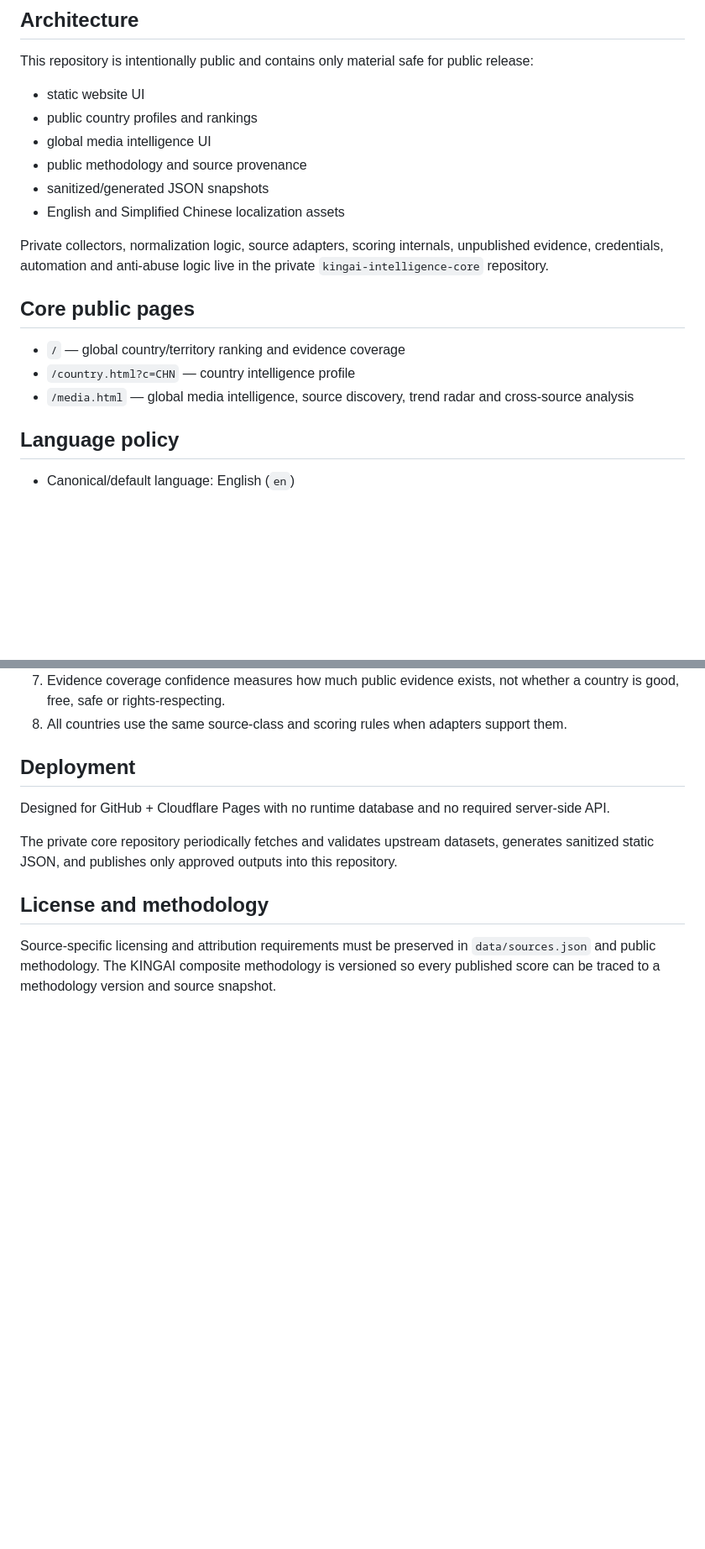
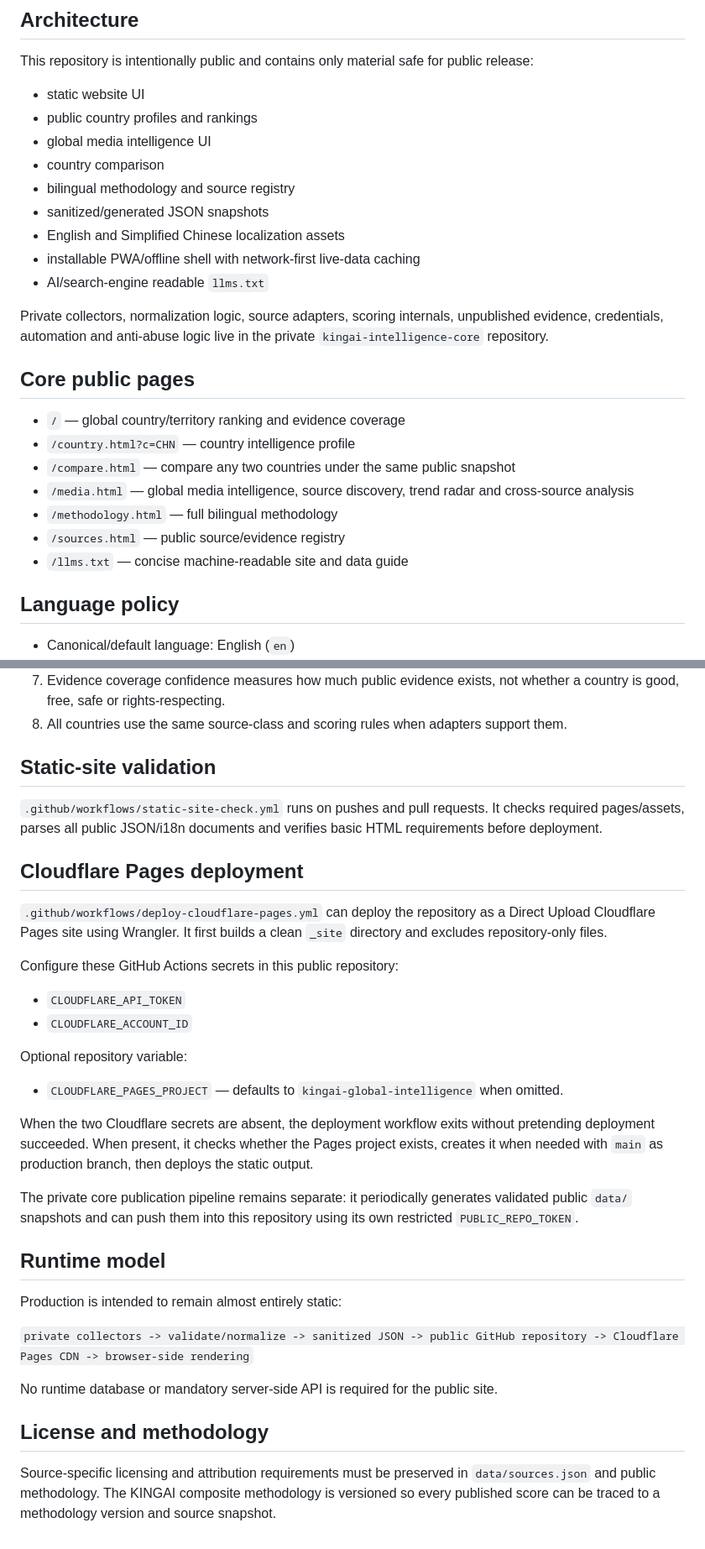
Before and after one commit to kingaiwork/kingai-global-intelligence, a Markdown page: README.md, 2 parts joined by grey strips. Shown at 84% size. Rendered like a GitHub page; blank space fills up the shorter version.

Commit message:
docs: document expanded static product and Pages deployment

```diff
--- a/README.md
+++ b/README.md
@@ -9,9 +9,12 @@ This repository is intentionally public and contains only material safe for publ
 - static website UI
 - public country profiles and rankings
 - global media intelligence UI
-- public methodology and source provenance
+- country comparison
+- bilingual methodology and source registry
 - sanitized/generated JSON snapshots
 - English and Simplified Chinese localization assets
+- installable PWA/offline shell with network-first live-data caching
+- AI/search-engine readable `llms.txt`
 
 Private collectors, normalization logic, source adapters, scoring internals, unpublished evidence, credentials, automation and anti-abuse logic live in the private `kingai-intelligence-core` repository.
 
@@ -19,7 +22,11 @@ Private collectors, normalization logic, source adapters, scoring internals, unp
 
 - `/` — global country/territory ranking and evidence coverage
 - `/country.html?c=CHN` — country intelligence profile
+- `/compare.html` — compare any two countries under the same public snapshot
 - `/media.html` — global media intelligence, source discovery, trend radar and cross-source analysis
+- `/methodology.html` — full bilingual methodology
+- `/sources.html` — public source/evidence registry
+- `/llms.txt` — concise machine-readable site and data guide
 
 ## Language policy
 
@@ -70,11 +77,34 @@ Generated public data is written under `data/`.
 7. Evidence coverage confidence measures how much public evidence exists, not whether a country is good, free, safe or rights-respecting.
 8. All countries use the same source-class and scoring rules when adapters support them.
 
-## Deployment
+## Static-site validation
 
-Designed for GitHub + Cloudflare Pages with no runtime database and no required server-side API.
+`.github/workflows/static-site-check.yml` runs on pushes and pull requests. It checks required pages/assets, parses all public JSON/i18n documents and verifies basic HTML requirements before deployment.
 
-The private core repository periodically fetches and validates upstream datasets, generates sanitized static JSON, and publishes only approved outputs into this repository.
+## Cloudflare Pages deployment
+
+`.github/workflows/deploy-cloudflare-pages.yml` can deploy the repository as a Direct Upload Cloudflare Pages site using Wrangler. It first builds a clean `_site` directory and excludes repository-only files.
+
+Configure these GitHub Actions secrets in this public repository:
+
+- `CLOUDFLARE_API_TOKEN`
+- `CLOUDFLARE_ACCOUNT_ID`
+
+Optional repository variable:
+
+- `CLOUDFLARE_PAGES_PROJECT` — defaults to `kingai-global-intelligence` when omitted.
+
+When the two Cloudflare secrets are absent, the deployment workflow exits without pretending deployment succeeded. When present, it checks whether the Pages project exists, creates it when needed with `main` as production branch, then deploys the static output.
+
+The private core publication pipeline remains separate: it periodically generates validated public `data/` snapshots and can push them into this repository using its own restricted `PUBLIC_REPO_TOKEN`.
+
+## Runtime model
+
+Production is intended to remain almost entirely static:
+
+`private collectors -> validate/normalize -> sanitized JSON -> public GitHub repository -> Cloudflare Pages CDN -> browser-side rendering`
+
+No runtime database or mandatory server-side API is required for the public site.
 
 ## License and methodology
 
```
